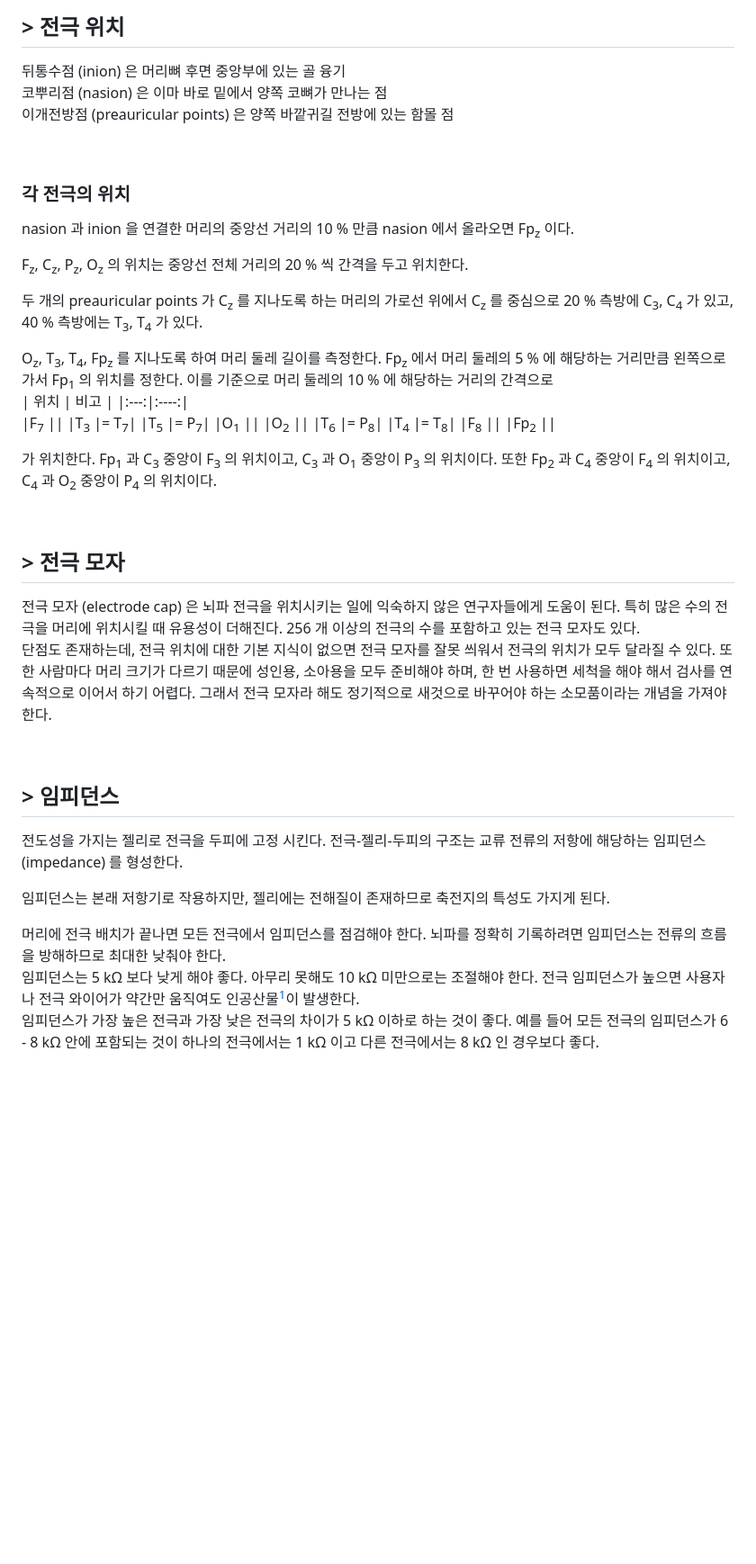
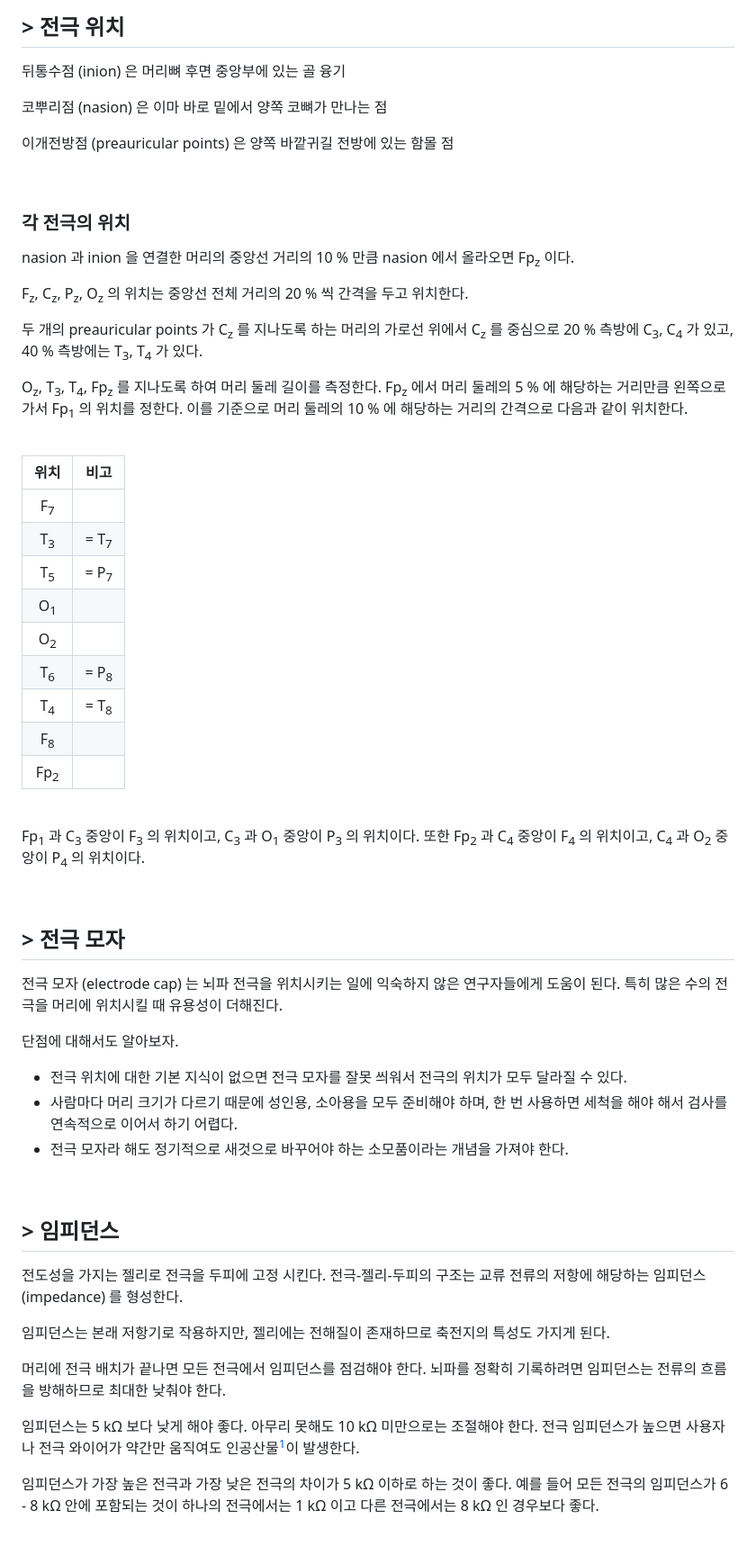
Before and after one commit to ez-neurai/TIL, a Markdown page: EEG/뇌파_기록_하편.md, the part around the change printed below. Shown: that part at 90% size. GitHub-like rendering; blank space fills up the shorter version.

```diff
--- a/EEG/뇌파_기록_하편.md
+++ b/EEG/뇌파_기록_하편.md
@@ -61,7 +69,9 @@ International 10-20 system 과의 차이점은 다음과 같다.
 ## > 전극 위치
 
 뒤통수점 (inion) 은 머리뼈 후면 중앙부에 있는 골 융기
+
 코뿌리점 (nasion) 은 이마 바로 밑에서 양쪽 코뼈가 만나는 점
+
 이개전방점 (preauricular points) 은 양쪽 바깥귀길 전방에 있는 함몰 점
 
 <br>
@@ -74,7 +84,10 @@ F<sub>z</sub>, C<sub>z</sub>, P<sub>z</sub>, O<sub>z</sub> 의 위치는 중앙
 
 두 개의 preauricular points 가 C<sub>z</sub> 를 지나도록 하는 머리의 가로선 위에서 C<sub>z</sub> 를 중심으로 20 % 측방에 C<sub>3</sub>, C<sub>4</sub> 가 있고, 40 % 측방에는 T<sub>3</sub>, T<sub>4</sub> 가 있다.
 
-O<sub>z</sub>, T<sub>3</sub>, T<sub>4</sub>, Fp<sub>z</sub> 를 지나도록 하여 머리 둘레 길이를 측정한다. Fp<sub>z</sub> 에서 머리 둘레의 5 % 에 해당하는 거리만큼 왼쪽으로 가서 Fp<sub>1</sub> 의 위치를 정한다. 이를 기준으로 머리 둘레의 10 % 에 해당하는 거리의 간격으로
+O<sub>z</sub>, T<sub>3</sub>, T<sub>4</sub>, Fp<sub>z</sub> 를 지나도록 하여 머리 둘레 길이를 측정한다. Fp<sub>z</sub> 에서 머리 둘레의 5 % 에 해당하는 거리만큼 왼쪽으로 가서 Fp<sub>1</sub> 의 위치를 정한다. 이를 기준으로 머리 둘레의 10 % 에 해당하는 거리의 간격으로 다음과 같이 위치한다.
+
+<br>
+
 | 위치 | 비고 |
 |:---:|:----:|
 |F<sub>7</sub>  ||
@@ -87,13 +100,20 @@ O<sub>z</sub>, T<sub>3</sub>, T<sub>4</sub>, Fp<sub>z</sub> 를 지나도록 하
 |F<sub>8</sub>  ||
 |Fp<sub>2</sub> ||
 
-가 위치한다. Fp<sub>1</sub> 과 C<sub>3</sub> 중앙이 F<sub>3</sub> 의 위치이고, C<sub>3</sub> 과 O<sub>1</sub> 중앙이 P<sub>3</sub> 의 위치이다. 또한 Fp<sub>2</sub> 과 C<sub>4</sub> 중앙이 F<sub>4</sub> 의 위치이고, C<sub>4</sub> 과 O<sub>2</sub> 중앙이 P<sub>4</sub> 의 위치이다.
+<br>
+
+Fp<sub>1</sub> 과 C<sub>3</sub> 중앙이 F<sub>3</sub> 의 위치이고, C<sub>3</sub> 과 O<sub>1</sub> 중앙이 P<sub>3</sub> 의 위치이다. 또한 Fp<sub>2</sub> 과 C<sub>4</sub> 중앙이 F<sub>4</sub> 의 위치이고, C<sub>4</sub> 과 O<sub>2</sub> 중앙이 P<sub>4</sub> 의 위치이다.
 
 <br>
 
 ## > 전극 모자
-전극 모자 (electrode cap) 은 뇌파 전극을 위치시키는 일에 익숙하지 않은 연구자들에게 도움이 된다. 특히 많은 수의 전극을 머리에 위치시킬 때 유용성이 더해진다. 256 개 이상의 전극의 수를 포함하고 있는 전극 모자도 있다.
-단점도 존재하는데, 전극 위치에 대한 기본 지식이 없으면 전극 모자를 잘못 씌워서 전극의 위치가 모두 달라질 수 있다. 또한 사람마다 머리 크기가 다르기 때문에 성인용, 소아용을 모두 준비해야 하며, 한 번 사용하면 세척을 해야 해서 검사를 연속적으로 이어서 하기 어렵다. 그래서 전극 모자라 해도 정기적으로 새것으로 바꾸어야 하는 소모품이라는 개념을 가져야 한다.
+전극 모자 (electrode cap) 는 뇌파 전극을 위치시키는 일에 익숙하지 않은 연구자들에게 도움이 된다. 특히 많은 수의 전극을 머리에 위치시킬 때 유용성이 더해진다.
+
+단점에 대해서도 알아보자.
+
+- 전극 위치에 대한 기본 지식이 없으면 전극 모자를 잘못 씌워서 전극의 위치가 모두 달라질 수 있다.
+- 사람마다 머리 크기가 다르기 때문에 성인용, 소아용을 모두 준비해야 하며, 한 번 사용하면 세척을 해야 해서 검사를 연속적으로 이어서 하기 어렵다.
+- 전극 모자라 해도 정기적으로 새것으로 바꾸어야 하는 소모품이라는 개념을 가져야 한다.
 
 <br>
 
@@ -103,7 +123,9 @@ O<sub>z</sub>, T<sub>3</sub>, T<sub>4</sub>, Fp<sub>z</sub> 를 지나도록 하
 임피던스는 본래 저항기로 작용하지만, 젤리에는 전해질이 존재하므로 축전지의 특성도 가지게 된다.
 
 머리에 전극 배치가 끝나면 모든 전극에서 임피던스를 점검해야 한다. 뇌파를 정확히 기록하려면 임피던스는 전류의 흐름을 방해하므로 최대한 낮춰야 한다.
+
 임피던스는 5 kΩ 보다 낮게 해야 좋다. 아무리 못해도 10 kΩ 미만으로는 조절해야 한다. 전극 임피던스가 높으면 사용자나 전극 와이어가 약간만 움직여도 인공산물<sup>[1](#인공산물)</sup>이 발생한다.
+
 임피던스가 가장 높은 전극과 가장 낮은 전극의 차이가 5 kΩ 이하로 하는 것이 좋다. 예를 들어 모든 전극의 임피던스가 6 - 8 kΩ 안에 포함되는 것이 하나의 전극에서는 1 kΩ 이고 다른 전극에서는 8 kΩ 인 경우보다 좋다.
 
 <br>
```
Also changed, not shown: other parts of EEG/뇌파_기록_하편.md (+24 -19 lines), EEG/뇌파_기록_상편.md (+1 -1 lines), EEG/뇌파_신호_특성_및_분석법.md (added, +91 -0 lines).
